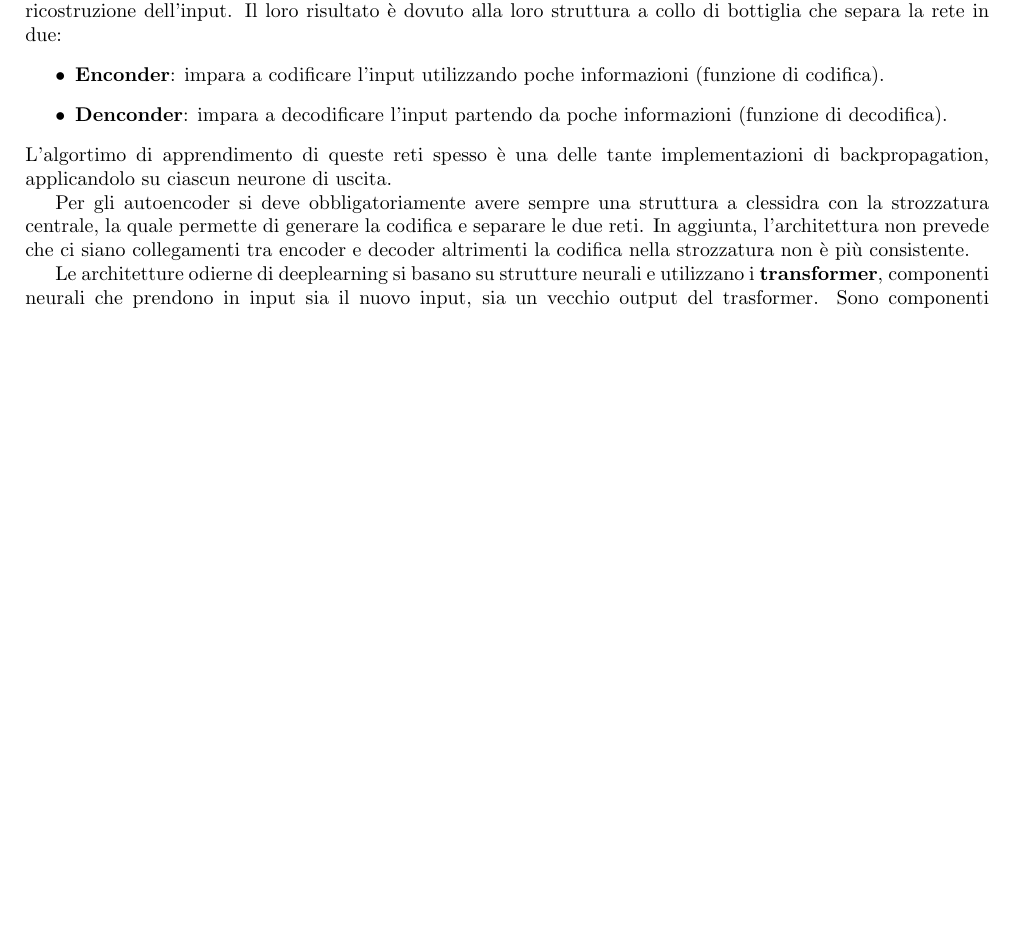
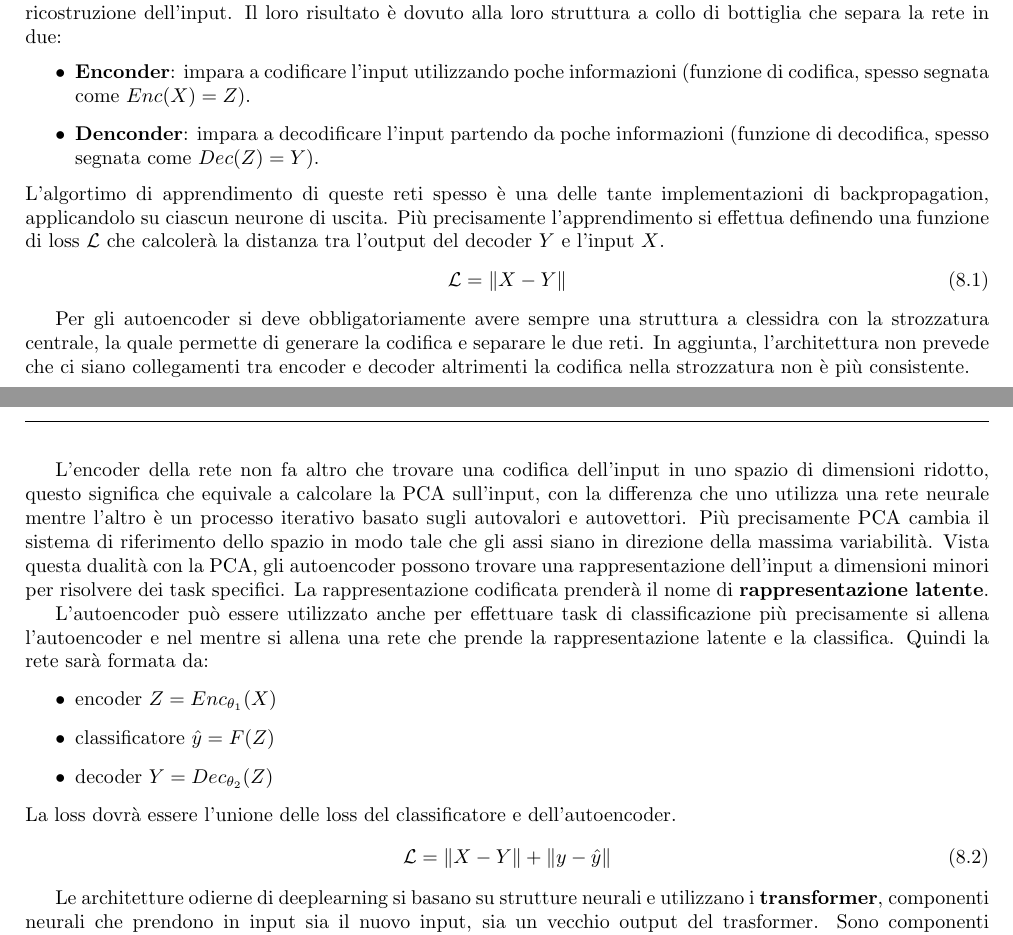
Before and after one commit to TommasoFerrario18/Appunti, a LaTeX book (1° anno/Machine Learning/main.tex, which reads 1° anno/Machine Learning/chapters/deeplearning.tex): part of page 39 of 42 before the commit and two parts of pages 39 and 40 of 43 after it, the two joined at a grey line, cut so that both start at the same text, the shorter picture padded with empty space. Compiled offline with pdfLaTeX.

Commit message:
trascrizione completa ML e MC

```diff
--- a/1° anno/Machine Learning/chapters/deeplearning.tex
+++ b/1° anno/Machine Learning/chapters/deeplearning.tex
@@ -23,17 +23,45 @@ ha una label, ma quello che si vuole ottenere è l'input stesso. L'obiettivo
 alla loro struttura a collo di bottiglia che separa la rete in due:
 \begin{itemize}
     \item \textbf{Enconder}: impara a codificare l'input utilizzando poche
-          informazioni (funzione di codifica).
+          informazioni (funzione di codifica, spesso segnata come $Enc(X) = Z$).
     \item \textbf{Denconder}: impara a decodificare l'input partendo da poche
-          informazioni (funzione di decodifica).
+          informazioni (funzione di decodifica, spesso segnata come $Dec(Z) = Y$).
 \end{itemize}
 L'algortimo di apprendimento di queste reti spesso è una delle tante implementazioni
-di backpropagation, applicandolo su ciascun neurone di uscita.
+di backpropagation, applicandolo su ciascun neurone di uscita. Più precisamente
+l'apprendimento si effettua definendo una funzione di loss $\mathcal{L}$ che calcolerà
+la distanza tra l'output del decoder $Y$ e l'input $X$.
+\begin{equation}
+      \mathcal{L} = \| X - Y \|
+\end{equation}
 
 Per gli autoencoder si deve obbligatoriamente avere sempre una struttura a clessidra
 con la strozzatura centrale, la quale permette di generare la codifica e separare
 le due reti. In aggiunta, l'architettura non prevede che ci siano collegamenti
 tra encoder e decoder altrimenti la codifica nella strozzatura non è più consistente.
+
+L'encoder della rete non fa altro che trovare una codifica dell'input in uno spazio
+di dimensioni ridotto, questo significa che equivale a calcolare la PCA sull'input,
+con la differenza che uno utilizza una rete neurale mentre l'altro è un processo
+iterativo basato sugli autovalori e autovettori. Più precisamente PCA cambia il
+sistema di riferimento dello spazio in modo tale che gli assi siano in direzione
+della massima variabilità. Vista questa dualità con la PCA, gli autoencoder possono
+trovare una rappresentazione dell'input a dimensioni minori per risolvere dei task
+specifici. La rappresentazione codificata prenderà il nome di \textbf{rappresentazione
+latente}.
+
+L'autoencoder può essere utilizzato anche per effettuare task di classificazione
+più precisamente si allena l'autoencoder e nel mentre si allena una rete che prende
+la rappresentazione latente e la classifica. Quindi la rete sarà formata da:
+\begin{itemize}
+      \item encoder $Z = Enc_{\theta_1}(X)$
+      \item classificatore $ \hat{y} = F(Z)$
+      \item decoder $Y = Dec_{\theta_2}(Z)$
+\end{itemize}
+La loss dovrà essere l'unione delle loss del classificatore e dell'autoencoder.
+\begin{equation}
+      \mathcal{L} = \| X - Y \| + \| y - \hat{y} \|
+\end{equation}
 
 Le architetture odierne di deeplearning si basano su strutture neurali e utilizzano i
 \textbf{transformer}, componenti neurali che prendono in input sia il nuovo input,
```
Also changed, not shown: 1° anno/Machine Learning/main.pdf.
